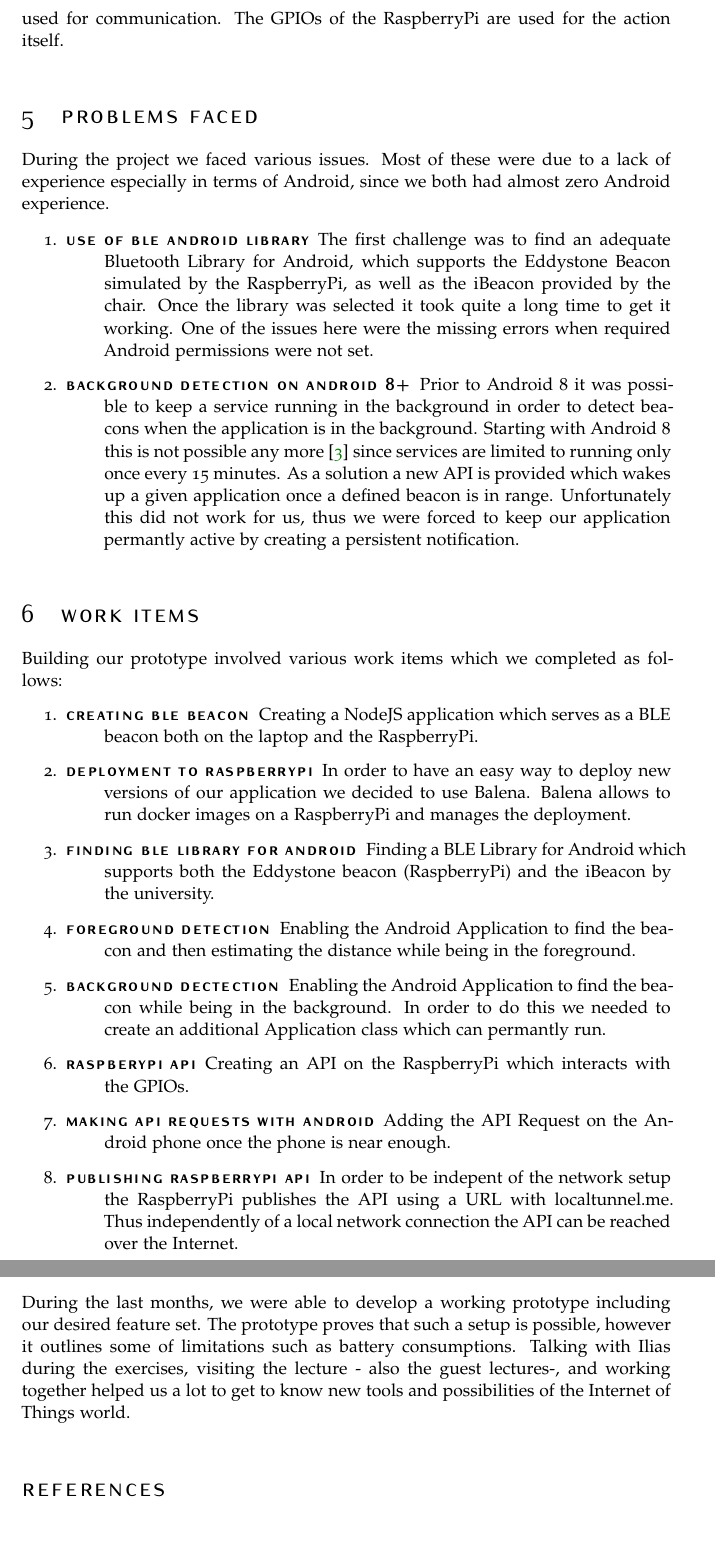
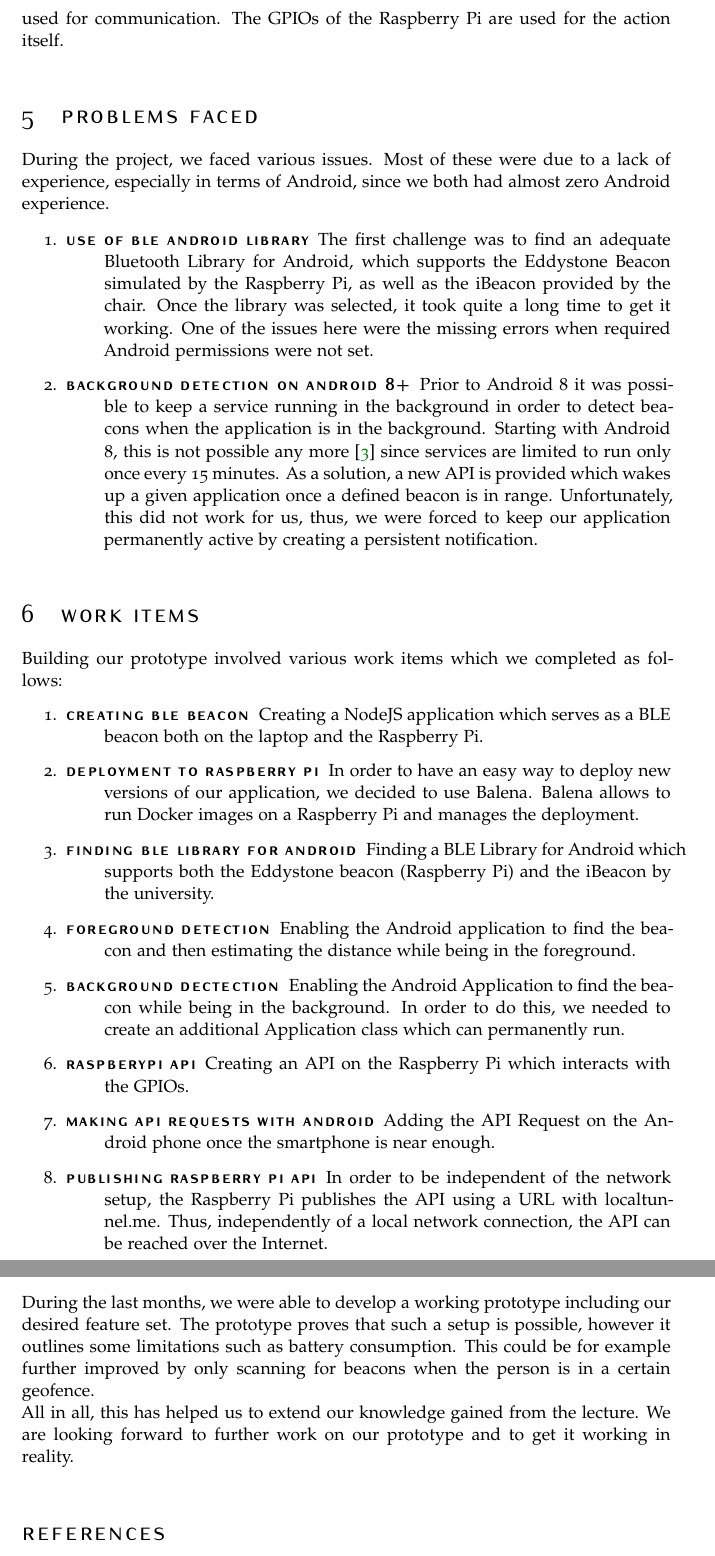
Before and after one commit to pschlieker/Location-Based-Trigger, a LaTeX document (Report/main.tex): two parts of pages 3 and 4 of 4, joined at a grey line, cut so that both start at the same text. Compiled offline with pdfLaTeX.

Commit message:
add report final version

```diff
--- a/Report/main.tex
+++ b/Report/main.tex
@@ -154,35 +154,35 @@ Building our prototype involved various work items which we completed as follows
 \begin{enumerate}
 \item
 	\begin{description}
-	\item[Creating BLE Beacon] Creating a NodeJS application which serves as a BLE beacon both on the laptop and the RaspberryPi.
+	\item[Creating BLE Beacon] Creating a NodeJS application which serves as a BLE beacon both on the laptop and the Raspberry Pi.
 	\end{description}
 \item
 	\begin{description}
-	\item[Deployment to RaspberryPi] In order to have an easy way to deploy new versions of our application we decided to use Balena. Balena allows to run docker images on a RaspberryPi and manages the deployment.
+	\item[Deployment to Raspberry Pi] In order to have an easy way to deploy new versions of our application, we decided to use Balena. Balena allows to run Docker images on a Raspberry Pi and manages the deployment.
 	\end{description}
 	\item
 	\begin{description}
-		\item[Finding BLE Library for Android] Finding a BLE Library for Android which supports both the Eddystone beacon (RaspberryPi) and the iBeacon by the university.
+		\item[Finding BLE Library for Android] Finding a BLE Library for Android which supports both the Eddystone beacon (Raspberry Pi) and the iBeacon by the university.
 	\end{description}
 	\item
 	\begin{description}
-		\item[Foreground Detection] Enabling the Android Application to find the beacon and then estimating the distance while being in the foreground.
+		\item[Foreground Detection] Enabling the Android application to find the beacon and then estimating the distance while being in the foreground.
 	\end{description}
 	\item
 	\begin{description}
-		\item[Background Dectection] Enabling the Android Application to find the beacon while being in the background. In order to do this we needed to create an additional Application class which can permantly run.
+		\item[Background Dectection] Enabling the Android Application to find the beacon while being in the background. In order to do this, we needed to create an additional Application class which can permanently run.
 	\end{description}
 	\item
 		\begin{description}
-		\item[RaspberyPi API] Creating an API on the RaspberryPi which interacts with the GPIOs.
+		\item[RaspberyPi API] Creating an API on the Raspberry Pi which interacts with the GPIOs.
 	\end{description}
 	\item
 		\begin{description}
-		\item[Making API Requests with Android] Adding the API Request on the Android phone once the phone is near enough.
+		\item[Making API Requests with Android] Adding the API Request on the Android phone once the smartphone is near enough.
 	\end{description}
 		\item
 		\begin{description}
-		\item[Publishing RaspberryPi API] In order to be indepent of the network setup the RaspberryPi publishes the API using a URL with localtunnel.me. Thus independently of a local network connection the API can be reached over the Internet.
+		\item[Publishing Raspberry Pi API] In order to be independent of the network setup, the Raspberry Pi publishes the API using a URL with localtunnel.me. Thus, independently of a local network connection, the API can be reached over the Internet.
 	\end{description}
 	\item
 	\begin{description}
@@ -196,8 +196,8 @@ Using Git issue feature we assigned tasks to us and shared the progress with eac
 
 
 \section{Concluding Remarks}
-During the last months, we were able to develop a working prototype including our desired feature set. The prototype proves that such a setup is possible, however it outlines some of limitations such as battery consumptions.
-Talking with Ilias during the exercises, visiting the lecture - also the guest lectures-, and working together helped us a lot to get to know new tools and possibilities of the Internet of Things world.
+During the last months, we were able to develop a working prototype including our desired feature set. The prototype proves that such a setup is possible, however it outlines some limitations such as battery consumption. This could be for example further improved by only scanning for beacons when the person is in a certain geofence.\\
+All in all, this has helped us to extend our knowledge gained from the lecture. We are looking forward to further work on our prototype and to get it working in reality.
 
 
 %----------------------------------------------------------------------------------------
```
Also changed, not shown: Report/main.tex (30 more changed lines).
